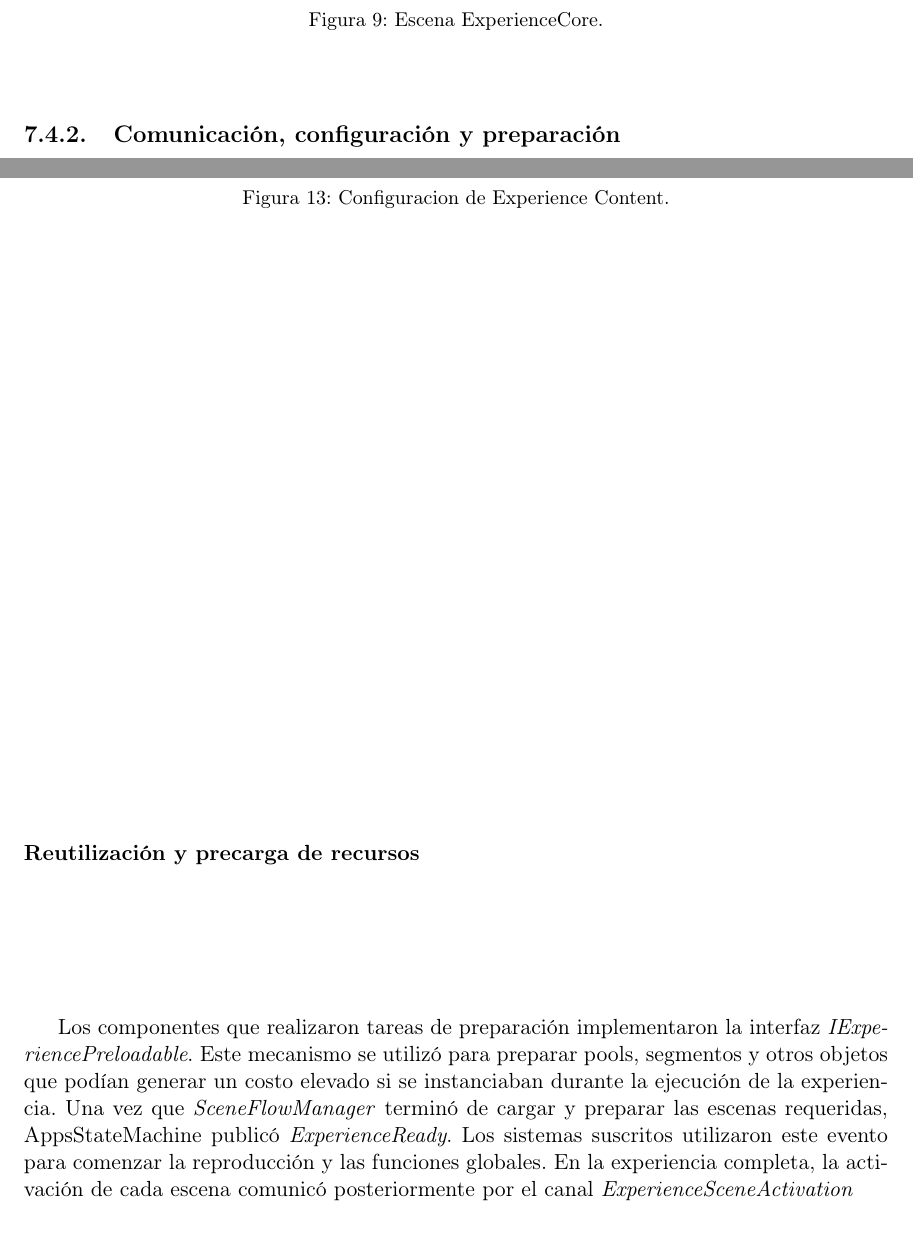
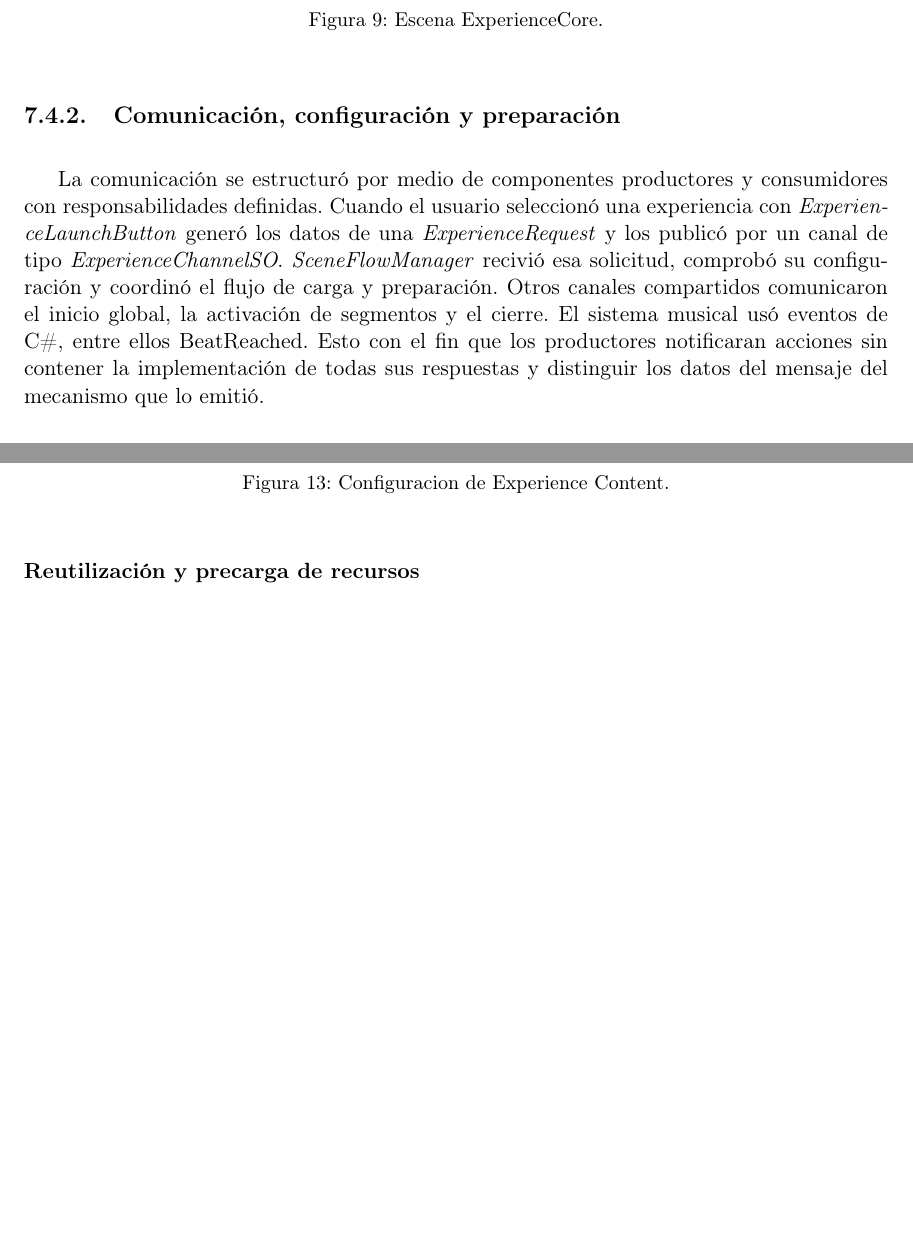
Before and after one commit to angelargd8/Trabajo-de-graduacion, a LaTeX document (z-main.tex, which reads j-metodologia.tex): two parts of pages 51 and 55 of 90, joined at a grey line, cut so that both start at the same text, the shorter picture padded with empty space. Compiled offline with pdfLaTeX.

Commit message:
chore: update metodologia

```diff
--- a/j-metodologia.tex
+++ b/j-metodologia.tex
@@ -172,6 +171,12 @@ La escena también alojó \emph{MetricsSystem}, que registrí datos de interacci
 
 %%
 \subsection{Comunicación, configuración y preparación}
+La comunicación se estructuró por medio de componentes productores y consumidores con responsabilidades definidas.
+Cuando el usuario seleccionó una experiencia con \emph{ExperienceLaunchButton} generó los datos de una \emph{ExperienceRequest} y los publicó por un canal de tipo \emph{ExperienceChannelSO}.
+\emph{SceneFlowManager} recivió esa solicitud, comprobó su configuración y coordinó el flujo de carga y preparación.
+Otros canales compartidos comunicaron el inicio global, la activación de segmentos y el cierre. El sistema musical usó eventos de C\#, entre ellos BeatReached.
+Esto con el fin que los productores notificaran acciones sin contener la implementación de todas sus respuestas y distinguir los datos del mensaje del mecanismo que lo emitió.
+
 %%%
 \subsubsection{Comunicación por eventos y control de flujo}
 %%
@@ -225,9 +230,6 @@ Para la activacion de los elementos de cada escena se uso un \emph{Experience Co
 
 %%
 \subsubsection{Reutilización y precarga de recursos}
-Los componentes que realizaron tareas de preparación implementaron la interfaz \emph{IExperiencePreloadable}. Este mecanismo se utilizó para preparar pools, segmentos y otros objetos que podían generar un costo elevado si se instanciaban durante la ejecución de la experiencia.
-Una vez que \emph{SceneFlowManager} terminó de cargar y preparar las escenas requeridas, AppsStateMachine publicó \emph{ExperienceReady}. Los sistemas suscritos utilizaron este evento para comenzar la reproducción y las funciones globales. En la experiencia completa, la activación de cada escena comunicó posteriormente por el canal \emph{ExperienceSceneActivation}
-
 
 
 %%
```
Also changed, not shown: j-metodologia.tex (11 more changed lines), 7 other files.
